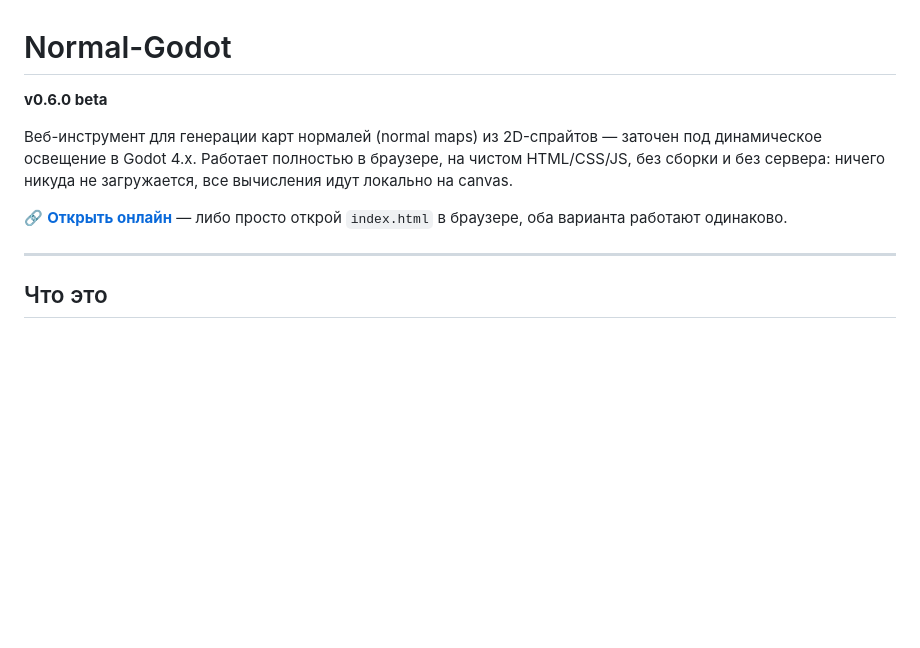
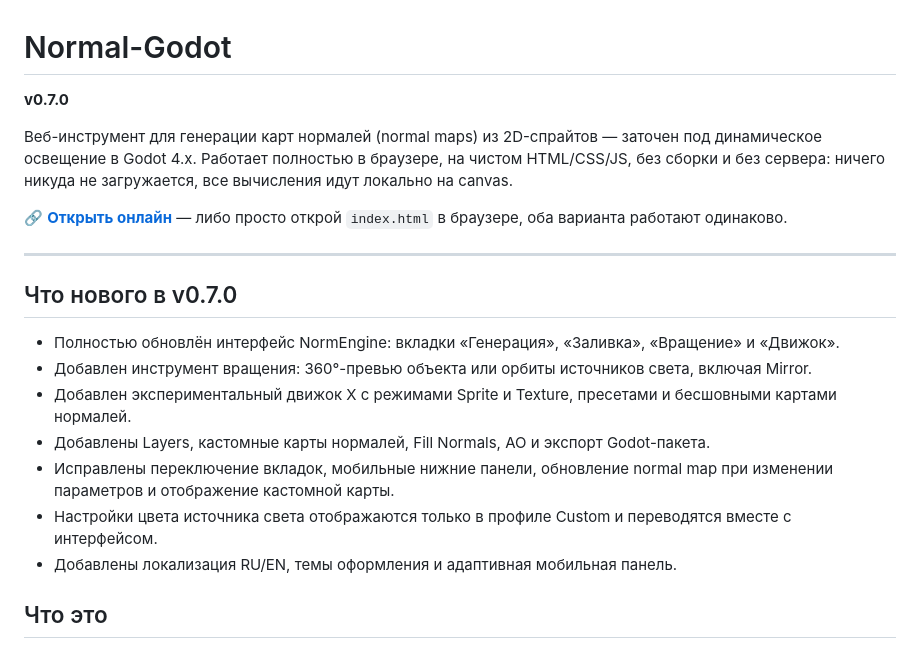
Before and after one commit to ShanSkyLine/Godot-Normal-Tool, a Markdown page: README.md, the part around the change. Drawn GitHub-style; blank space fills up the shorter version.

Commit message:
Update README for NormEngine v0.7.0

```diff
--- a/README.md
+++ b/README.md
@@ -1,12 +1,22 @@
 # Normal-Godot
 
-**v0.6.0 beta**
+**v0.7.0**
 
 Веб-инструмент для генерации карт нормалей (normal maps) из 2D-спрайтов — заточен под динамическое освещение в Godot 4.x. Работает полностью в браузере, на чистом HTML/CSS/JS, без сборки и без сервера: ничего никуда не загружается, все вычисления идут локально на canvas.
 
 🔗 **[Открыть онлайн](https://shanskyline.github.io/Godot-Normal-Tool/)** — либо просто открой `index.html` в браузере, оба варианта работают одинаково.
 
 ---
+
+## Что нового в v0.7.0
+
+- Полностью обновлён интерфейс NormEngine: вкладки «Генерация», «Заливка», «Вращение» и «Движок».
+- Добавлен инструмент вращения: 360°-превью объекта или орбиты источников света, включая Mirror.
+- Добавлен экспериментальный движок X с режимами Sprite и Texture, пресетами и бесшовными картами нормалей.
+- Добавлены Layers, кастомные карты нормалей, Fill Normals, AO и экспорт Godot-пакета.
+- Исправлены переключение вкладок, мобильные нижние панели, обновление normal map при изменении параметров и отображение кастомной карты.
+- Настройки цвета источника света отображаются только в профиле Custom и переводятся вместе с интерфейсом.
+- Добавлены локализация RU/EN, темы оформления и адаптивная мобильная панель.
 
 ## Что это
 
```
